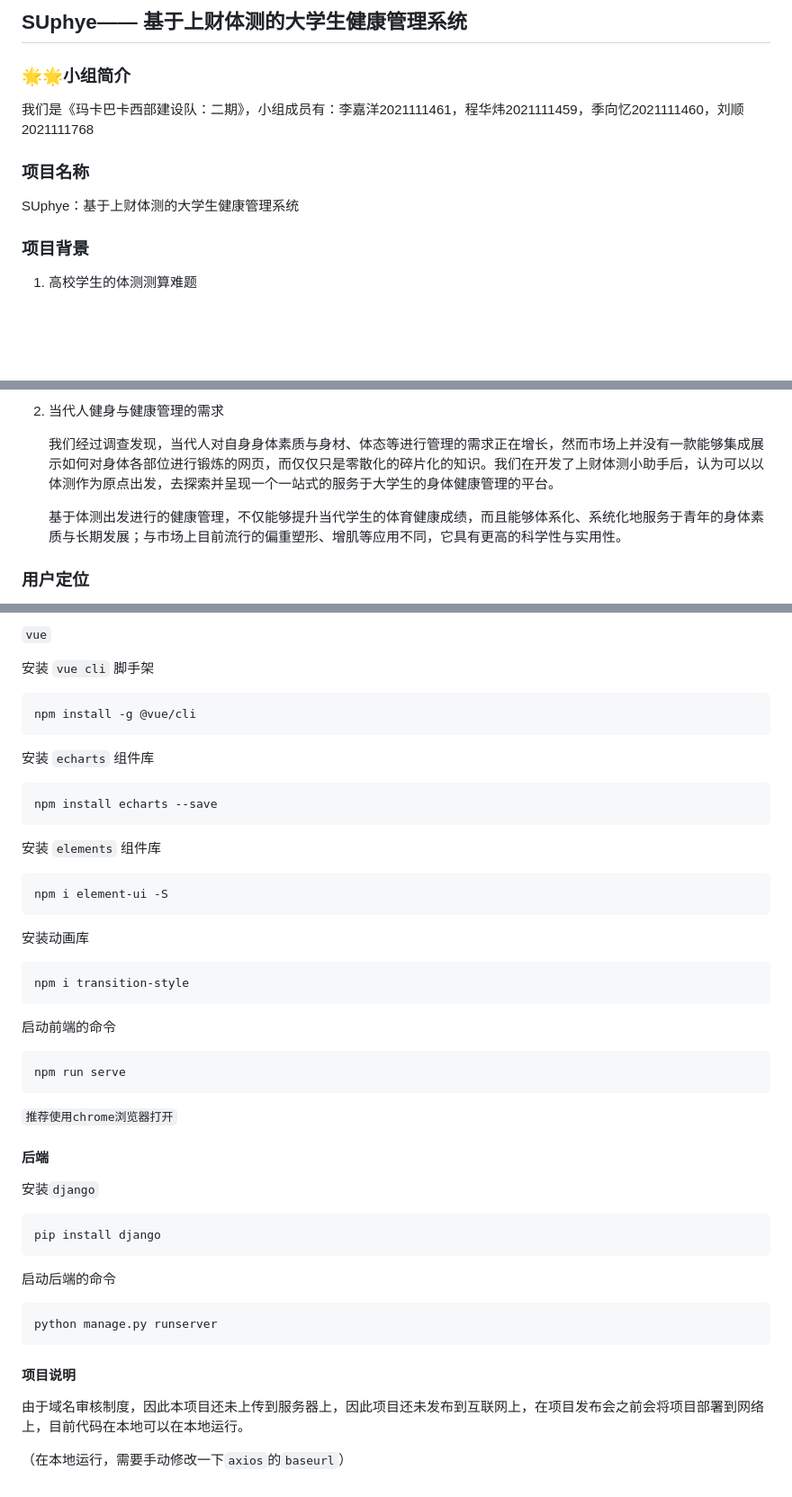
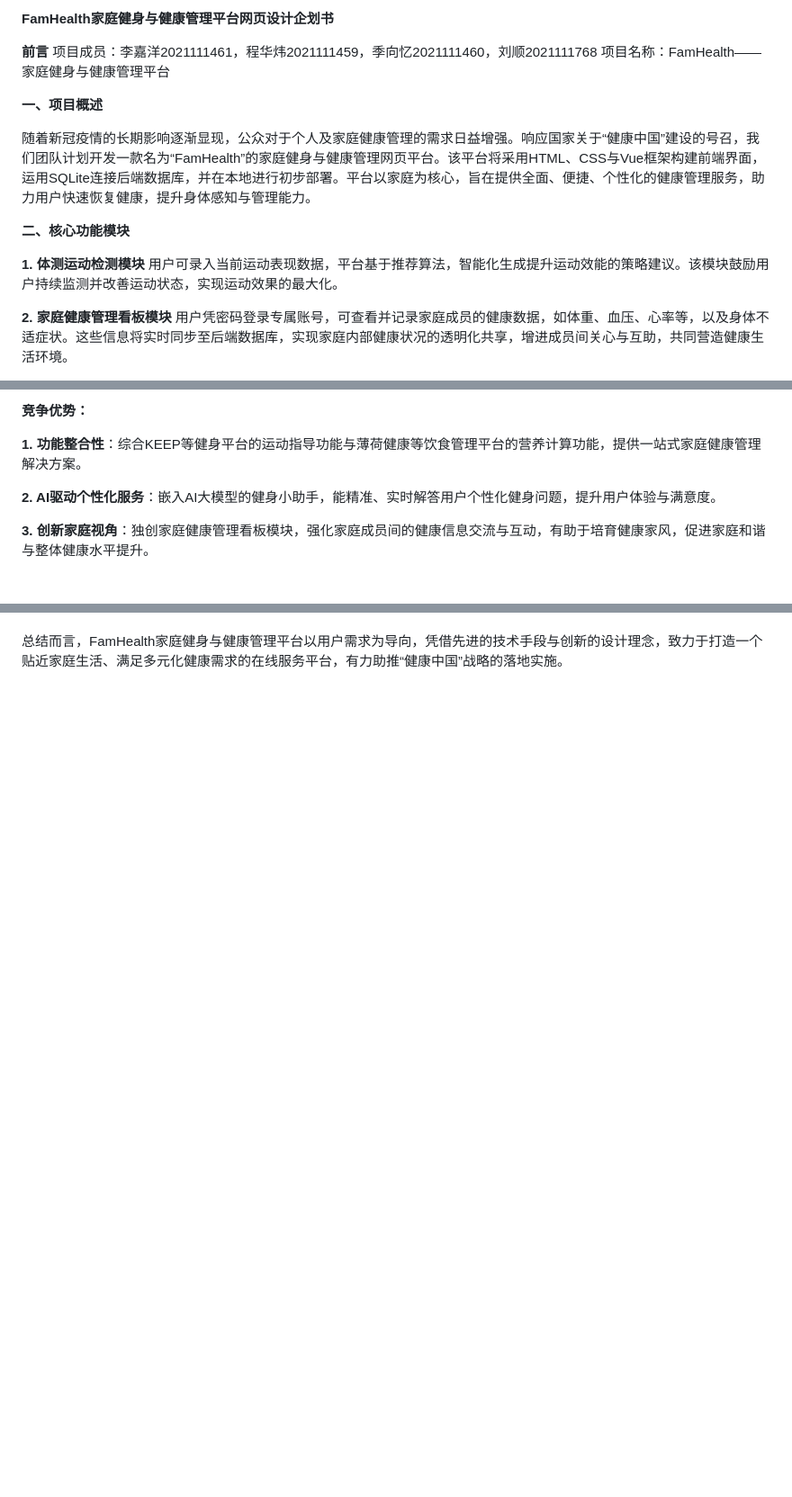
Before and after one commit to lolobilibili/FamHealth, a Markdown page: readme.md, 3 parts joined by grey strips. Shown at 90% size. Drawn GitHub-style; blank space fills up the shorter version.

````diff
--- a/readme.md
+++ b/readme.md
@@ -1,14 +1,16 @@
-## SUphye—— 基于上财体测的大学生健康管理系统
+**FamHealth家庭健身与健康管理平台网页设计企划书**
 
-### 🌟🌟小组简介
+**前言**
+项目成员：李嘉洋2021111461，程华炜2021111459，季向忆2021111460，刘顺2021111768
+项目名称：FamHealth——家庭健身与健康管理平台
 
-我们是《玛卡巴卡西部建设队：二期》，小组成员有：李嘉洋2021111461，程华炜2021111459，季向忆2021111460，刘顺2021111768
+**一、项目概述**
 
-### 项目名称
+随着新冠疫情的长期影响逐渐显现，公众对于个人及家庭健康管理的需求日益增强。响应国家关于“健康中国”建设的号召，我们团队计划开发一款名为“FamHealth”的家庭健身与健康管理网页平台。该平台将采用HTML、CSS与Vue框架构建前端界面，运用SQLite连接后端数据库，并在本地进行初步部署。平台以家庭为核心，旨在提供全面、便捷、个性化的健康管理服务，助力用户快速恢复健康，提升身体感知与管理能力。
 
-SUphye：基于上财体测的大学生健康管理系统
+**二、核心功能模块**
 
-### 项目背景
+**1. 体测运动检测模块** 用户可录入当前运动表现数据，平台基于推荐算法，智能化生成提升运动效能的策略建议。该模块鼓励用户持续监测并改善运动状态，实现运动效果的最大化。
 
-1. 高校学生的体测测算难题
+**2. 家庭健康管理看板模块** 用户凭密码登录专属账号，可查看并记录家庭成员的健康数据，如体重、血压、心率等，以及身体不适症状。这些信息将实时同步至后端数据库，实现家庭内部健康状况的透明化共享，增进成员间关心与互助，共同营造健康生活环境。
 
@@ -24,9 +24,9 @@ SUphye：基于上财体测的大学生健康管理系统
 
-2. 当代人健身与健康管理的需求
+**竞争优势：**
 
-   我们经过调查发现，当代人对自身身体素质与身材、体态等进行管理的需求正在增长，然而市场上并没有一款能够集成展示如何对身体各部位进行锻炼的网页，而仅仅只是零散化的碎片化的知识。我们在开发了上财体测小助手后，认为可以以体测作为原点出发，去探索并呈现一个一站式的服务于大学生的身体健康管理的平台。
+**1. 功能整合性**：综合KEEP等健身平台的运动指导功能与薄荷健康等饮食管理平台的营养计算功能，提供一站式家庭健康管理解决方案。
 
-   基于体测出发进行的健康管理，不仅能够提升当代学生的体育健康成绩，而且能够体系化、系统化地服务于青年的身体素质与长期发展；与市场上目前流行的偏重塑形、增肌等应用不同，它具有更高的科学性与实用性。
+**2. AI驱动个性化服务**：嵌入AI大模型的健身小助手，能精准、实时解答用户个性化健身问题，提升用户体验与满意度。
 
-### 用户定位
+**3. 创新家庭视角**：独创家庭健康管理看板模块，强化家庭成员间的健康信息交流与互动，有助于培育健康家风，促进家庭和谐与整体健康水平提升。
 
@@ -66,53 +37 @@ SUphye：基于上财体测的大学生健康管理系统
-`vue`
-
-安装 `vue cli` 脚手架
-
-```
-npm install -g @vue/cli
-```
-
-安装 `echarts` 组件库
-
-```
-npm install echarts --save
-```
-
-安装 `elements` 组件库
-
-```
-npm i element-ui -S
-```
-
-安装动画库
-
-```
-npm i transition-style
-```
-
-启动前端的命令
-
-```
-npm run serve
-```
-
-`推荐使用chrome浏览器打开`
-
-#### 后端
-
-安装`django`
-
-```
-pip install django
-```
-
-启动后端的命令
-
-```
-python manage.py runserver
-```
-
-#### 项目说明
-
-由于域名审核制度，因此本项目还未上传到服务器上，因此项目还未发布到互联网上，在项目发布会之前会将项目部署到网络上，目前代码在本地可以在本地运行。
-
-（在本地运行，需要手动修改一下`axios`的`baseurl`）
+总结而言，FamHealth家庭健身与健康管理平台以用户需求为导向，凭借先进的技术手段与创新的设计理念，致力于打造一个贴近家庭生活、满足多元化健康需求的在线服务平台，有力助推“健康中国”战略的落地实施。
````
Also changed, not shown: other parts of readme.md (+6 -37 lines).
